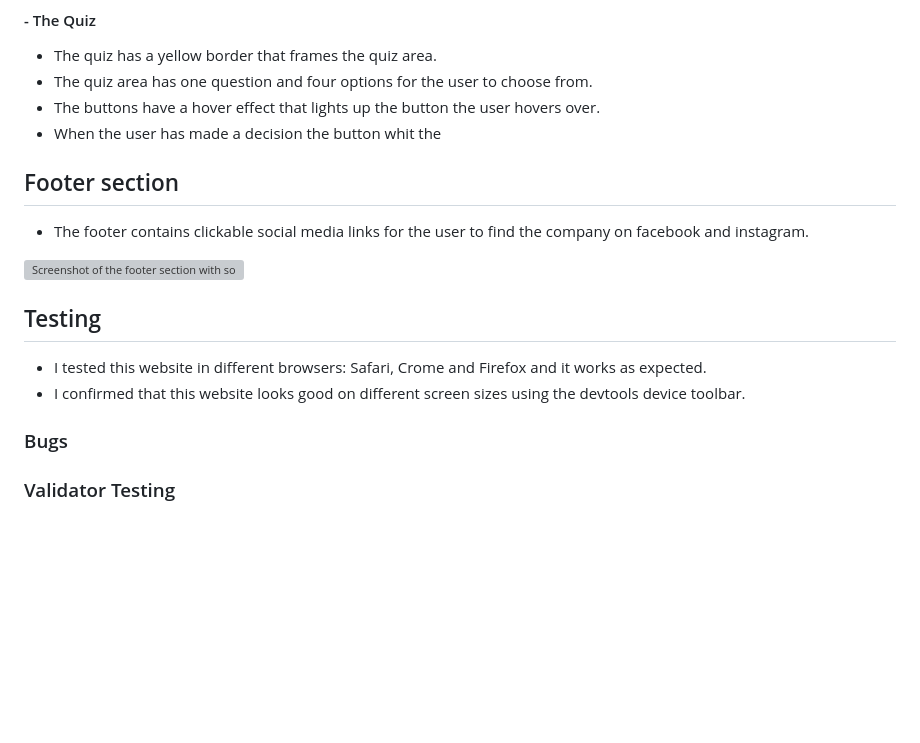
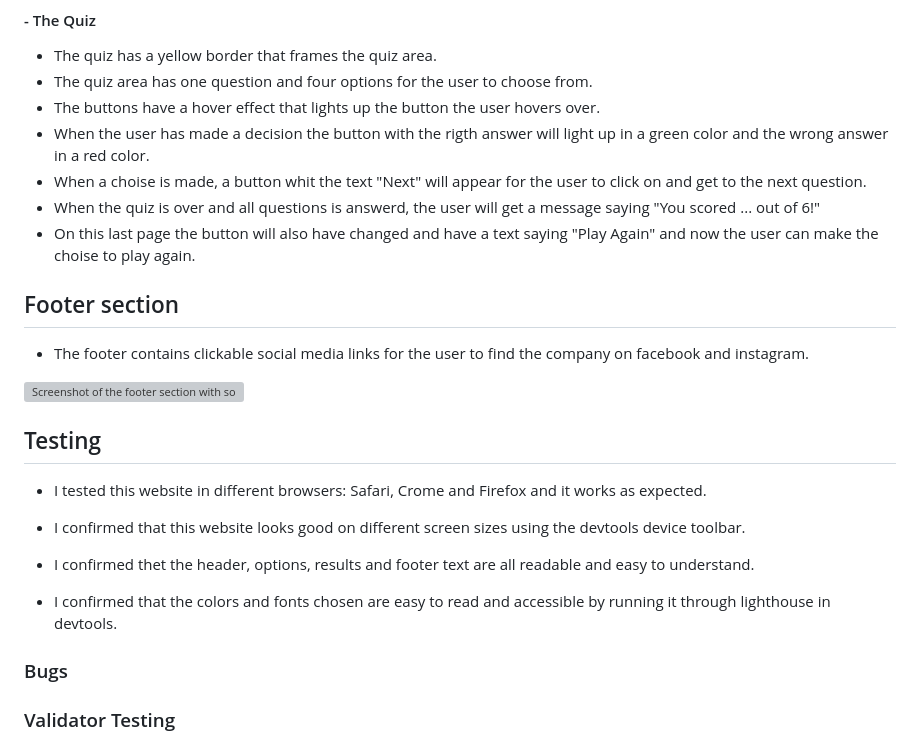
Before and after one commit to Frida010/sweden-quiz, a Markdown page: README.md, the part around the change. Drawn GitHub-style; blank space fills up the shorter version; grey boxes are pictures that could not be loaded.

Commit message:
add text in readme file, in about the quiz

```diff
--- a/README.md
+++ b/README.md
@@ -21,8 +21,10 @@ The website contains a header and a footer. The footer contains icons whit links
 - The quiz has a yellow border that frames the quiz area.
 - The quiz area has one question and four options for the user to choose from.
 - The buttons have a hover effect that lights up the button the user hovers over.
-- When the user has made a decision the button whit the
-
+- When the user has made a decision the button with the rigth answer will light up in a green color and the wrong answer in a red color.
+- When a choise is made, a button whit the text "Next" will appear for the user to click on and get to the next question.
+- When the quiz is over and all questions is answerd, the user will get a message saying "You scored ... out of 6!"
+- On this last page the button will also have changed and have a text saying "Play Again" and now the user can make the choise to play again.
 
 ## Footer section
 
@@ -33,7 +35,12 @@ The website contains a header and a footer. The footer contains icons whit links
 ## Testing
 
 - I tested this website in different browsers: Safari, Crome and Firefox and it works as expected.
+
 - I confirmed that this website looks good on different screen sizes using the devtools device toolbar.
+
+- I confirmed thet the header, options, results and footer text are all readable and easy to understand.
+
+- I confirmed that the colors and fonts chosen are easy to read and accessible by running it through lighthouse in devtools.
 
 ### Bugs
 
```
